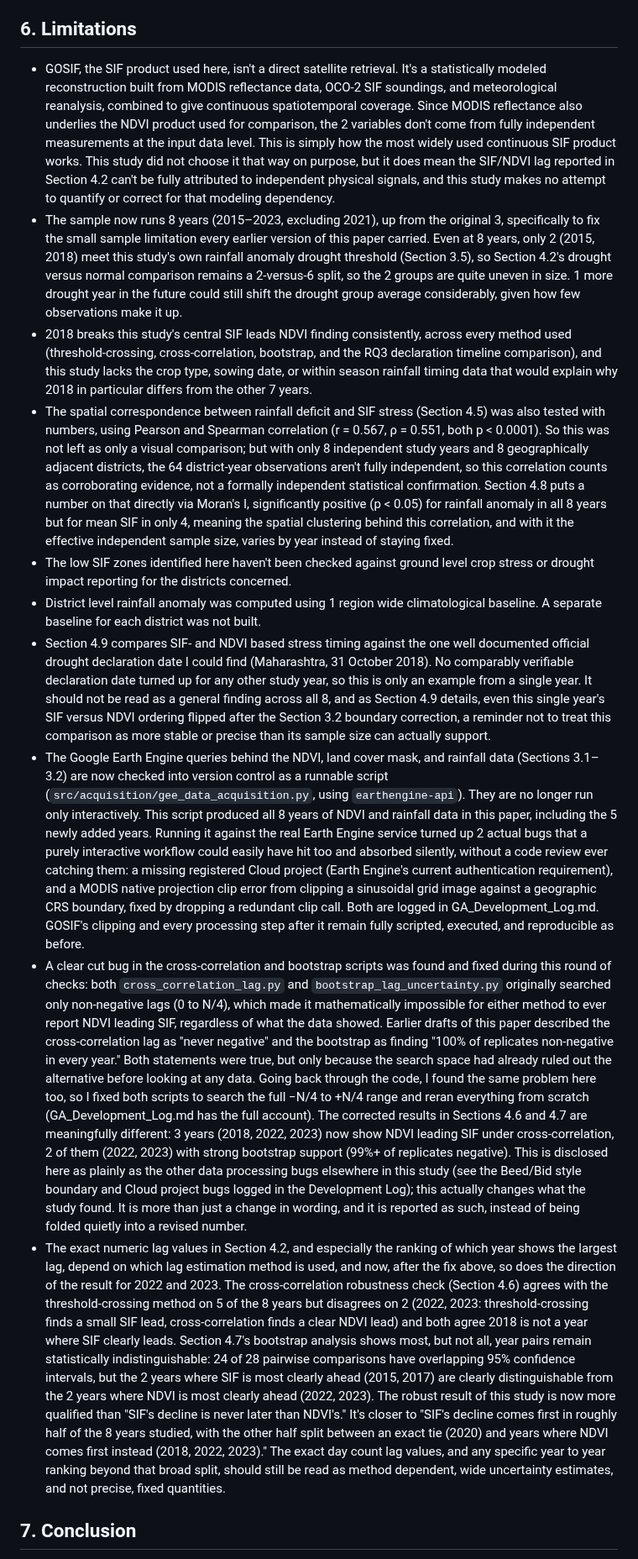
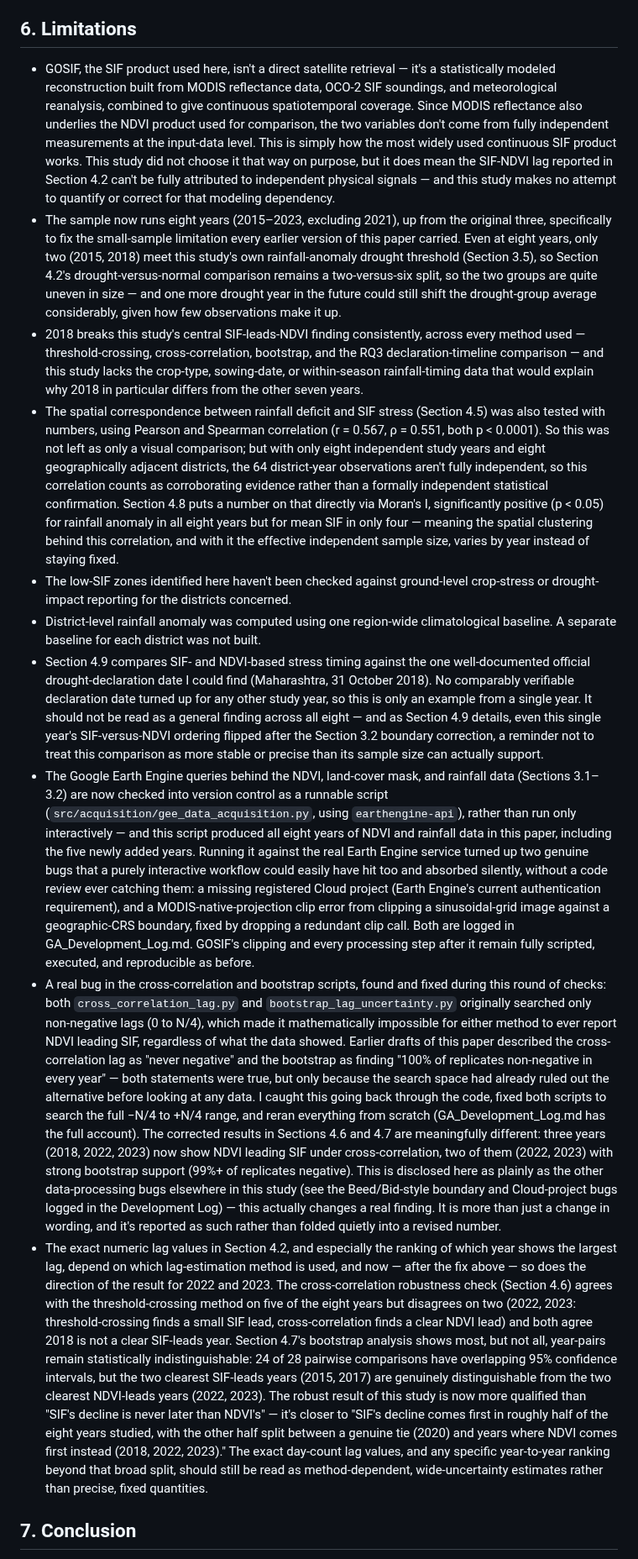
Before and after one commit to sakshimaske303-commits/GREEN_ALIBI, a Markdown page: GA_Research_Paper.md, the part around one of its changes. Shown at 84% size. Rendered like a GitHub page.

```diff
--- a/GA_Research_Paper.md
+++ b/GA_Research_Paper.md
@@ -249,16 +261,16 @@ Section 4.9's comparison against the one available official drought declaration
 
 ## 6. Limitations
 
-- GOSIF, the SIF product used here, isn't a direct satellite retrieval. It's a statistically modeled reconstruction built from MODIS reflectance data, OCO-2 SIF soundings, and meteorological reanalysis, combined to give continuous spatiotemporal coverage. Since MODIS reflectance also underlies the NDVI product used for comparison, the 2 variables don't come from fully independent measurements at the input data level. This is simply how the most widely used continuous SIF product works. This study did not choose it that way on purpose, but it does mean the SIF/NDVI lag reported in Section 4.2 can't be fully attributed to independent physical signals, and this study makes no attempt to quantify or correct for that modeling dependency.
-- The sample now runs 8 years (2015–2023, excluding 2021), up from the original 3, specifically to fix the small sample limitation every earlier version of this paper carried. Even at 8 years, only 2 (2015, 2018) meet this study's own rainfall anomaly drought threshold (Section 3.5), so Section 4.2's drought versus normal comparison remains a 2-versus-6 split, so the 2 groups are quite uneven in size. 1 more drought year in the future could still shift the drought group average considerably, given how few observations make it up.
-- 2018 breaks this study's central SIF leads NDVI finding consistently, across every method used (threshold-crossing, cross-correlation, bootstrap, and the RQ3 declaration timeline comparison), and this study lacks the crop type, sowing date, or within season rainfall timing data that would explain why 2018 in particular differs from the other 7 years.
-- The spatial correspondence between rainfall deficit and SIF stress (Section 4.5) was also tested with numbers, using Pearson and Spearman correlation (r = 0.567, ρ = 0.551, both p < 0.0001). So this was not left as only a visual comparison; but with only 8 independent study years and 8 geographically adjacent districts, the 64 district-year observations aren't fully independent, so this correlation counts as corroborating evidence, not a formally independent statistical confirmation. Section 4.8 puts a number on that directly via Moran's I, significantly positive (p < 0.05) for rainfall anomaly in all 8 years but for mean SIF in only 4, meaning the spatial clustering behind this correlation, and with it the effective independent sample size, varies by year instead of staying fixed.
-- The low SIF zones identified here haven't been checked against ground level crop stress or drought impact reporting for the districts concerned.
-- District level rainfall anomaly was computed using 1 region wide climatological baseline. A separate baseline for each district was not built.
-- Section 4.9 compares SIF- and NDVI based stress timing against the one well documented official drought declaration date I could find (Maharashtra, 31 October 2018). No comparably verifiable declaration date turned up for any other study year, so this is only an example from a single year. It should not be read as a general finding across all 8, and as Section 4.9 details, even this single year's SIF versus NDVI ordering flipped after the Section 3.2 boundary correction, a reminder not to treat this comparison as more stable or precise than its sample size can actually support.
-- The Google Earth Engine queries behind the NDVI, land cover mask, and rainfall data (Sections 3.1–3.2) are now checked into version control as a runnable script (`src/acquisition/gee_data_acquisition.py`, using `earthengine-api`). They are no longer run only interactively. This script produced all 8 years of NDVI and rainfall data in this paper, including the 5 newly added years. Running it against the real Earth Engine service turned up 2 actual bugs that a purely interactive workflow could easily have hit too and absorbed silently, without a code review ever catching them: a missing registered Cloud project (Earth Engine's current authentication requirement), and a MODIS native projection clip error from clipping a sinusoidal grid image against a geographic CRS boundary, fixed by dropping a redundant clip call. Both are logged in GA_Development_Log.md. GOSIF's clipping and every processing step after it remain fully scripted, executed, and reproducible as before.
-- A clear cut bug in the cross-correlation and bootstrap scripts was found and fixed during this round of checks: both `cross_correlation_lag.py` and `bootstrap_lag_uncertainty.py` originally searched only non-negative lags (0 to N/4), which made it mathematically impossible for either method to ever report NDVI leading SIF, regardless of what the data showed. Earlier drafts of this paper described the cross-correlation lag as "never negative" and the bootstrap as finding "100% of replicates non-negative in every year." Both statements were true, but only because the search space had already ruled out the alternative before looking at any data. Going back through the code, I found the same problem here too, so I fixed both scripts to search the full −N/4 to +N/4 range and reran everything from scratch (GA_Development_Log.md has the full account). The corrected results in Sections 4.6 and 4.7 are meaningfully different: 3 years (2018, 2022, 2023) now show NDVI leading SIF under cross-correlation, 2 of them (2022, 2023) with strong bootstrap support (99%+ of replicates negative). This is disclosed here as plainly as the other data processing bugs elsewhere in this study (see the Beed/Bid style boundary and Cloud project bugs logged in the Development Log); this actually changes what the study found. It is more than just a change in wording, and it is reported as such, instead of being folded quietly into a revised number.
-- The exact numeric lag values in Section 4.2, and especially the ranking of which year shows the largest lag, depend on which lag estimation method is used, and now, after the fix above, so does the direction of the result for 2022 and 2023. The cross-correlation robustness check (Section 4.6) agrees with the threshold-crossing method on 5 of the 8 years but disagrees on 2 (2022, 2023: threshold-crossing finds a small SIF lead, cross-correlation finds a clear NDVI lead) and both agree 2018 is not a year where SIF clearly leads. Section 4.7's bootstrap analysis shows most, but not all, year pairs remain statistically indistinguishable: 24 of 28 pairwise comparisons have overlapping 95% confidence intervals, but the 2 years where SIF is most clearly ahead (2015, 2017) are clearly distinguishable from the 2 years where NDVI is most clearly ahead (2022, 2023). The robust result of this study is now more qualified than "SIF's decline is never later than NDVI's." It's closer to "SIF's decline comes first in roughly half of the 8 years studied, with the other half split between an exact tie (2020) and years where NDVI comes first instead (2018, 2022, 2023)." The exact day count lag values, and any specific year to year ranking beyond that broad split, should still be read as method dependent, wide uncertainty estimates, and not precise, fixed quantities.
+- GOSIF, the SIF product used here, isn't a direct satellite retrieval — it's a statistically modeled reconstruction built from MODIS reflectance data, OCO-2 SIF soundings, and meteorological reanalysis, combined to give continuous spatiotemporal coverage. Since MODIS reflectance also underlies the NDVI product used for comparison, the two variables don't come from fully independent measurements at the input-data level. This is simply how the most widely used continuous SIF product works. This study did not choose it that way on purpose, but it does mean the SIF-NDVI lag reported in Section 4.2 can't be fully attributed to independent physical signals — and this study makes no attempt to quantify or correct for that modeling dependency.
+- The sample now runs eight years (2015–2023, excluding 2021), up from the original three, specifically to fix the small-sample limitation every earlier version of this paper carried. Even at eight years, only two (2015, 2018) meet this study's own rainfall-anomaly drought threshold (Section 3.5), so Section 4.2's drought-versus-normal comparison remains a two-versus-six split, so the two groups are quite uneven in size — and one more drought year in the future could still shift the drought-group average considerably, given how few observations make it up.
+- 2018 breaks this study's central SIF-leads-NDVI finding consistently, across every method used — threshold-crossing, cross-correlation, bootstrap, and the RQ3 declaration-timeline comparison — and this study lacks the crop-type, sowing-date, or within-season rainfall-timing data that would explain why 2018 in particular differs from the other seven years.
+- The spatial correspondence between rainfall deficit and SIF stress (Section 4.5) was also tested with numbers, using Pearson and Spearman correlation (r = 0.567, ρ = 0.551, both p < 0.0001). So this was not left as only a visual comparison; but with only eight independent study years and eight geographically adjacent districts, the 64 district-year observations aren't fully independent, so this correlation counts as corroborating evidence rather than a formally independent statistical confirmation. Section 4.8 puts a number on that directly via Moran's I, significantly positive (p < 0.05) for rainfall anomaly in all eight years but for mean SIF in only four — meaning the spatial clustering behind this correlation, and with it the effective independent sample size, varies by year instead of staying fixed.
+- The low-SIF zones identified here haven't been checked against ground-level crop-stress or drought-impact reporting for the districts concerned.
+- District-level rainfall anomaly was computed using one region-wide climatological baseline. A separate baseline for each district was not built.
+- Section 4.9 compares SIF- and NDVI-based stress timing against the one well-documented official drought-declaration date I could find (Maharashtra, 31 October 2018). No comparably verifiable declaration date turned up for any other study year, so this is only an example from a single year. It should not be read as a general finding across all eight — and as Section 4.9 details, even this single year's SIF-versus-NDVI ordering flipped after the Section 3.2 boundary correction, a reminder not to treat this comparison as more stable or precise than its sample size can actually support.
+- The Google Earth Engine queries behind the NDVI, land-cover mask, and rainfall data (Sections 3.1–3.2) are now checked into version control as a runnable script (`src/acquisition/gee_data_acquisition.py`, using `earthengine-api`), rather than run only interactively — and this script produced all eight years of NDVI and rainfall data in this paper, including the five newly added years. Running it against the real Earth Engine service turned up two genuine bugs that a purely interactive workflow could easily have hit too and absorbed silently, without a code review ever catching them: a missing registered Cloud project (Earth Engine's current authentication requirement), and a MODIS-native-projection clip error from clipping a sinusoidal-grid image against a geographic-CRS boundary, fixed by dropping a redundant clip call. Both are logged in GA_Development_Log.md. GOSIF's clipping and every processing step after it remain fully scripted, executed, and reproducible as before.
+- A real bug in the cross-correlation and bootstrap scripts, found and fixed during this round of checks: both `cross_correlation_lag.py` and `bootstrap_lag_uncertainty.py` originally searched only non-negative lags (0 to N/4), which made it mathematically impossible for either method to ever report NDVI leading SIF, regardless of what the data showed. Earlier drafts of this paper described the cross-correlation lag as "never negative" and the bootstrap as finding "100% of replicates non-negative in every year" — both statements were true, but only because the search space had already ruled out the alternative before looking at any data. I caught this going back through the code, fixed both scripts to search the full −N/4 to +N/4 range, and reran everything from scratch (GA_Development_Log.md has the full account). The corrected results in Sections 4.6 and 4.7 are meaningfully different: three years (2018, 2022, 2023) now show NDVI leading SIF under cross-correlation, two of them (2022, 2023) with strong bootstrap support (99%+ of replicates negative). This is disclosed here as plainly as the other data-processing bugs elsewhere in this study (see the Beed/Bid-style boundary and Cloud-project bugs logged in the Development Log) — this actually changes a real finding. It is more than just a change in wording, and it's reported as such rather than folded quietly into a revised number.
+- The exact numeric lag values in Section 4.2, and especially the ranking of which year shows the largest lag, depend on which lag-estimation method is used, and now — after the fix above — so does the direction of the result for 2022 and 2023. The cross-correlation robustness check (Section 4.6) agrees with the threshold-crossing method on five of the eight years but disagrees on two (2022, 2023: threshold-crossing finds a small SIF lead, cross-correlation finds a clear NDVI lead) and both agree 2018 is not a clear SIF-leads year. Section 4.7's bootstrap analysis shows most, but not all, year-pairs remain statistically indistinguishable: 24 of 28 pairwise comparisons have overlapping 95% confidence intervals, but the two clearest SIF-leads years (2015, 2017) are genuinely distinguishable from the two clearest NDVI-leads years (2022, 2023). The robust result of this study is now more qualified than "SIF's decline is never later than NDVI's" — it's closer to "SIF's decline comes first in roughly half of the eight years studied, with the other half split between a genuine tie (2020) and years where NDVI comes first instead (2018, 2022, 2023)." The exact day-count lag values, and any specific year-to-year ranking beyond that broad split, should still be read as method-dependent, wide-uncertainty estimates rather than precise, fixed quantities.
 
 ## 7. Conclusion
 
```
Also changed, not shown: other parts of GA_Research_Paper.md (+111 -83 lines), GA_Cover_Letter.md (added, +20 -0 lines), GREEN_ALIBI_graphical_abstract.png (added), 3 other files.
